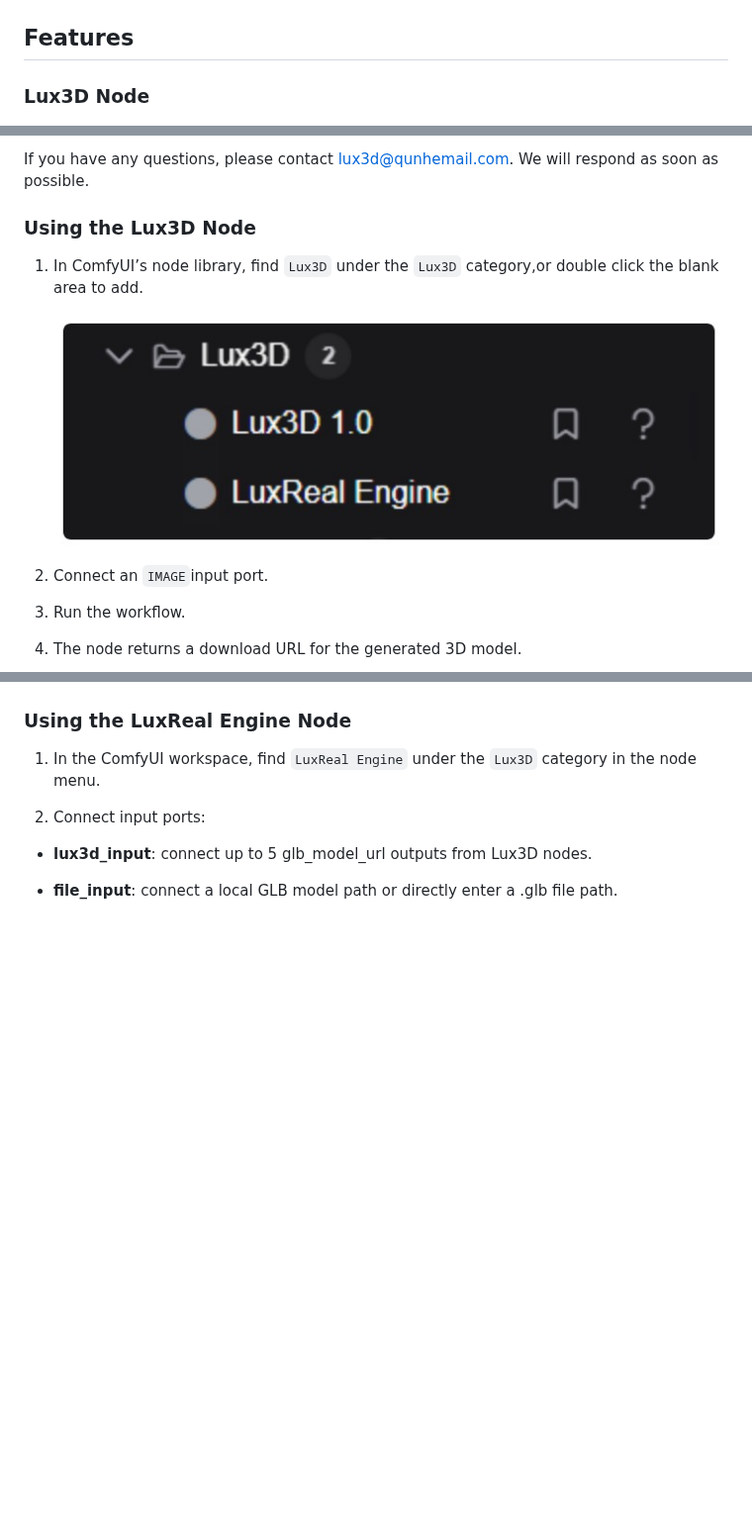
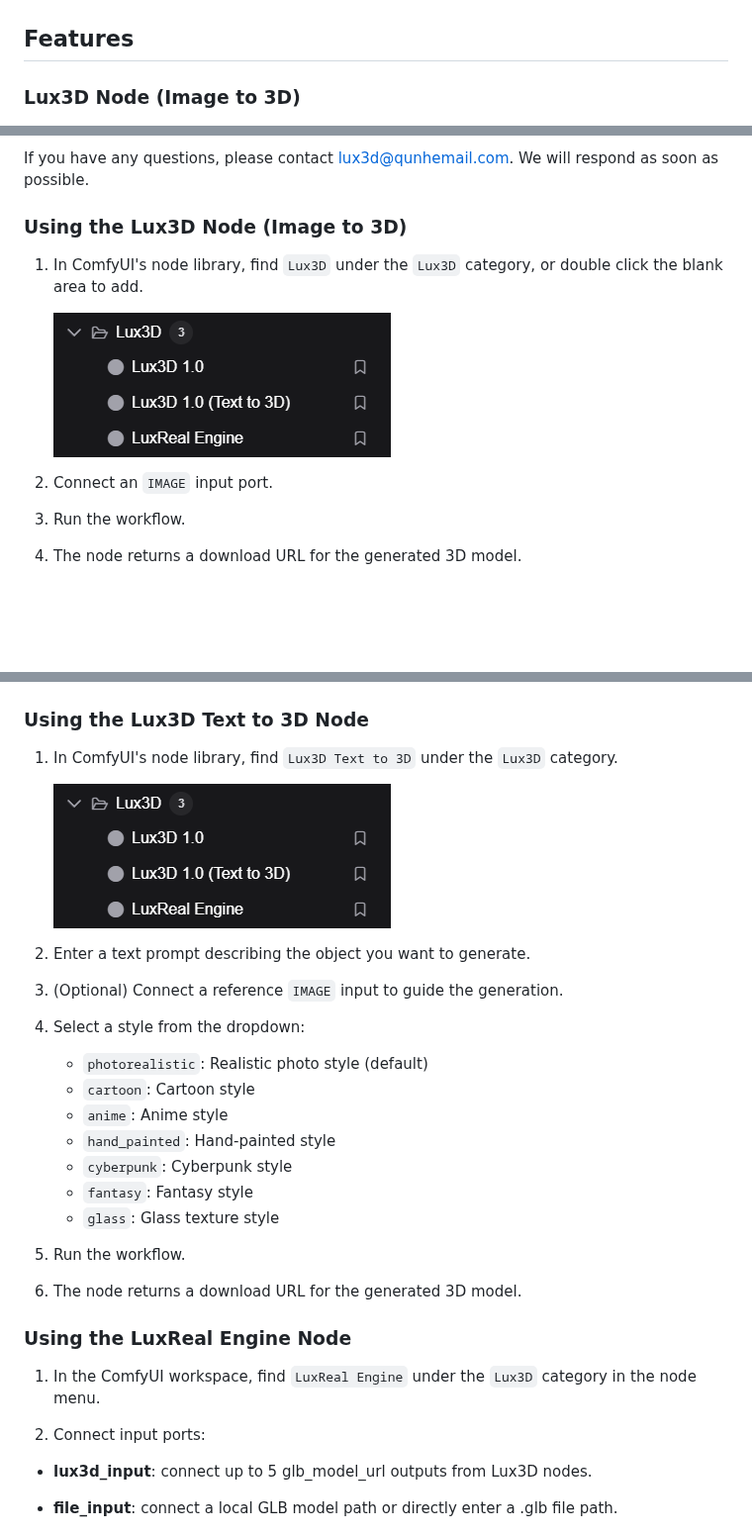
Before and after one commit to manycore-research/ComfyUI-Lux3D, a Markdown page: README.md, 3 parts joined by grey strips. Shown at 99% size. Drawn GitHub-style; pictures changed too: figures/image (2).png; blank space fills up the shorter version.

Commit message:
Add instructions for text-to-3D in the README

```diff
--- a/README.md
+++ b/README.md
@@ -222,7 +222,7 @@ Rapidly digitize furniture and create realistic 3D assets for interior planning.
 
 ## Features
 
-### Lux3D Node
+### Lux3D Node (Image to 3D)
 
 <img src="figures/image.png?msec=1772184417471" title="" alt="imagepng" width="382">
 
@@ -311,13 +323,13 @@ pip install -r requirements.txt
 
 If you have any questions, please contact [lux3d@qunhemail.com](mailto:lux3d@qunhemail.com). We will respond as soon as possible.
 
-### Using the Lux3D Node
+### Using the Lux3D Node (Image to 3D)
 
-1. In ComfyUI’s node library, find `Lux3D` under the `Lux3D` category,or double click the blank area to add.
+1. In ComfyUI's node library, find `Lux3D` under the `Lux3D` category, or double click the blank area to add.
 
    ![image (2).png](figures/image%20(2).png)
 
-2. Connect an `IMAGE`input port.
+2. Connect an `IMAGE` input port.
 
 3. Run the workflow.
 
@@ -325,7 +337,30 @@ If you have any questions, please contact [lux3d@qunhemail.com](mailto:lux3d@qun
 
    ![image (3).png](figures/image%20(3).png)
 
-  ### Using the LuxReal Engine Node
+### Using the Lux3D Text to 3D Node
+
+1. In ComfyUI's node library, find `Lux3D Text to 3D` under the `Lux3D` category.
+
+   ![image (2).png](figures/image%20(2).png)
+
+2. Enter a text prompt describing the object you want to generate.
+
+3. (Optional) Connect a reference `IMAGE` input to guide the generation.
+
+4. Select a style from the dropdown:
+   - `photorealistic`: Realistic photo style (default)
+   - `cartoon`: Cartoon style
+   - `anime`: Anime style
+   - `hand_painted`: Hand-painted style
+   - `cyberpunk`: Cyberpunk style
+   - `fantasy`: Fantasy style
+   - `glass`: Glass texture style
+
+5. Run the workflow.
+
+6. The node returns a download URL for the generated 3D model.
+
+### Using the LuxReal Engine Node
 
 1. In the ComfyUI workspace, find `LuxReal Engine` under the `Lux3D` category in the node menu.
 
```
Also changed, not shown: other parts of README.md (+34 -2 lines), README_CN.md (+59 -4 lines), figures/text-2-3d.png (added).
